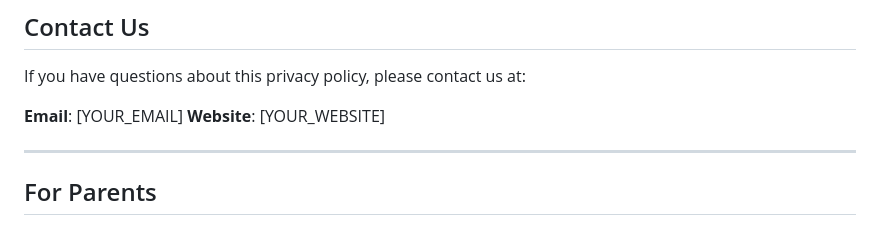
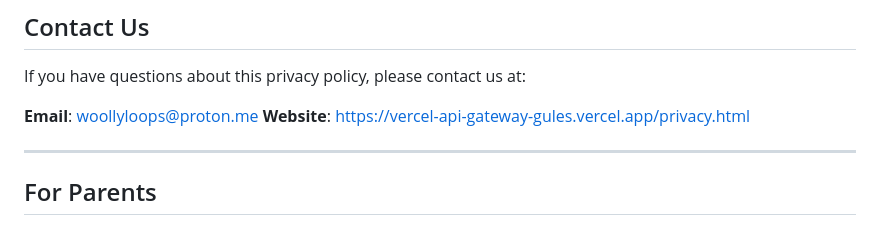
Before and after one commit to camiliosalomanda/BitcoinRMF, a Markdown page: CrochetBuddy/PRIVACY_POLICY.md, the part around the change. GitHub-like rendering.

Commit message:
fix: fill in privacy policy contact email and website URL
Co-Authored-By: Claude Opus 4.6 <noreply@anthropic.com>

```diff
--- a/CrochetBuddy/PRIVACY_POLICY.md
+++ b/CrochetBuddy/PRIVACY_POLICY.md
@@ -105,8 +105,8 @@ We may update this policy occasionally. Changes will be reflected in the "Last U
 
 If you have questions about this privacy policy, please contact us at:
 
-**Email**: [YOUR_EMAIL]
-**Website**: [YOUR_WEBSITE]
+**Email**: woollyloops@proton.me
+**Website**: https://vercel-api-gateway-gules.vercel.app/privacy.html
 
 ---
 
```
